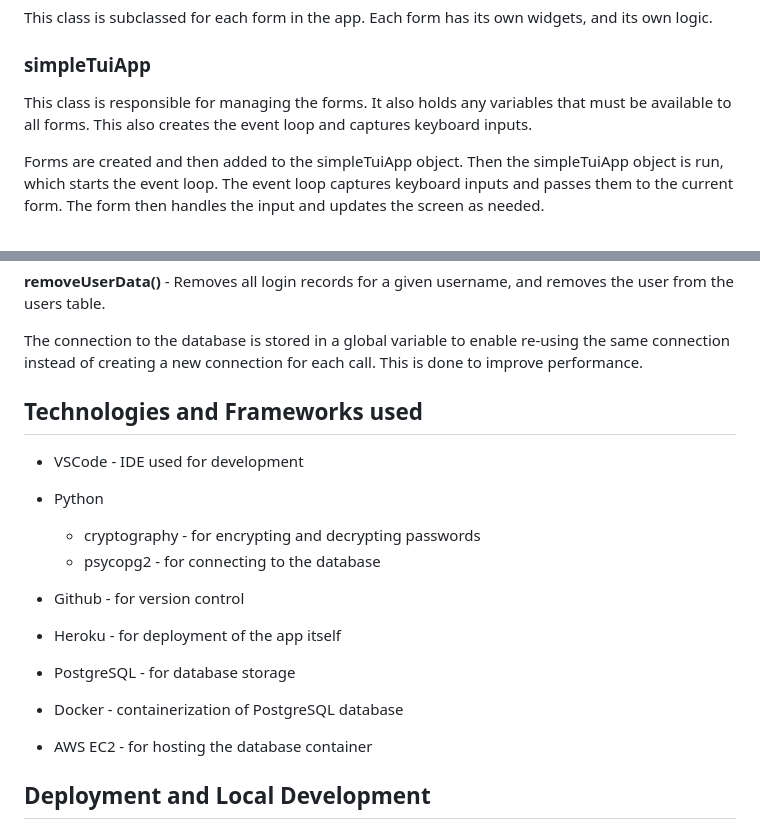
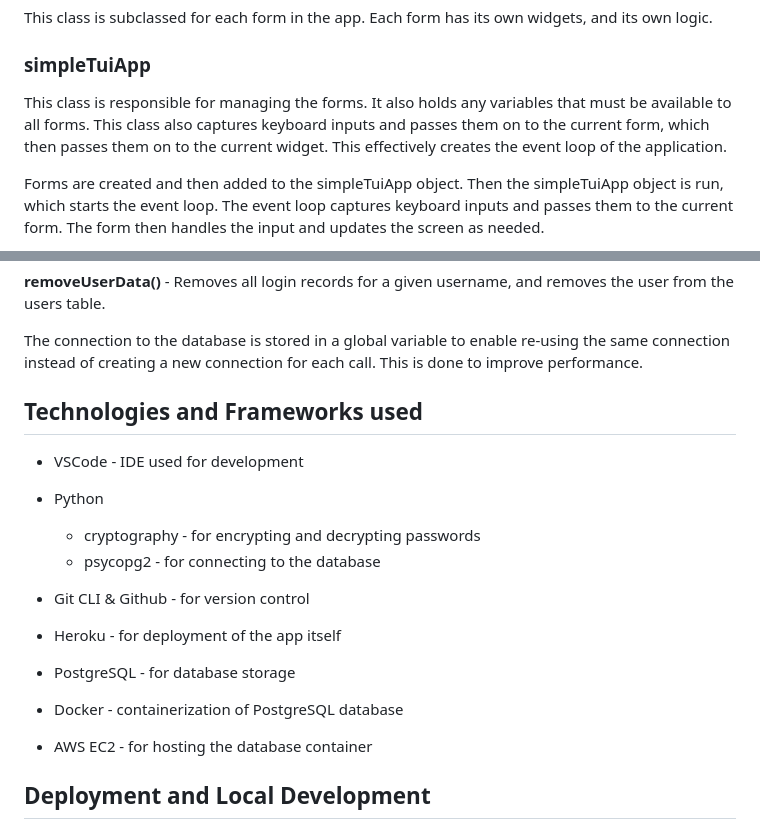
Before and after one commit to pxp888/passcodes, a Markdown page: README.md, 2 parts joined by grey strips. GitHub-like rendering.

```diff
--- a/README.md
+++ b/README.md
@@ -194,7 +216,7 @@ This class is responsible for managing a group of widgets.  It handles drawing t
 This class is subclassed for each form in the app.  Each form has its own widgets, and its own logic.
 
 ### simpleTuiApp
-This class is responsible for managing the forms.  It also holds any variables that must be available to all forms.  This also creates the event loop and captures keyboard inputs.
+This class is responsible for managing the forms.  It also holds any variables that must be available to all forms.  This class also captures keyboard inputs and passes them on to the current form, which then passes them on to the current widget.  This effectively creates the event loop of the application.
 
 Forms are created and then added to the simpleTuiApp object.  Then the simpleTuiApp object is run, which starts the event loop.  The event loop captures keyboard inputs and passes them to the current form.  The form then handles the input and updates the screen as needed.
 
@@ -255,18 +268,18 @@ The connection to the database is stored in a global variable to enable re-using
 
 
 
-
 ## Technologies and Frameworks used
 * VSCode - IDE used for development
 * Python
     * cryptography - for encrypting and decrypting passwords
     * psycopg2 - for connecting to the database
 
-* Github - for version control
+* Git CLI & Github - for version control
 * Heroku - for deployment of the app itself
 * PostgreSQL - for database storage
 * Docker - containerization of PostgreSQL database
 * AWS EC2 - for hosting the database container
+
 
 ## Deployment and Local Development
 The app itself is deployed on Heroku, using a github template from Code Institute to provide the terminal emulator.
```
Also changed, not shown: other parts of README.md (+27 -17 lines).
